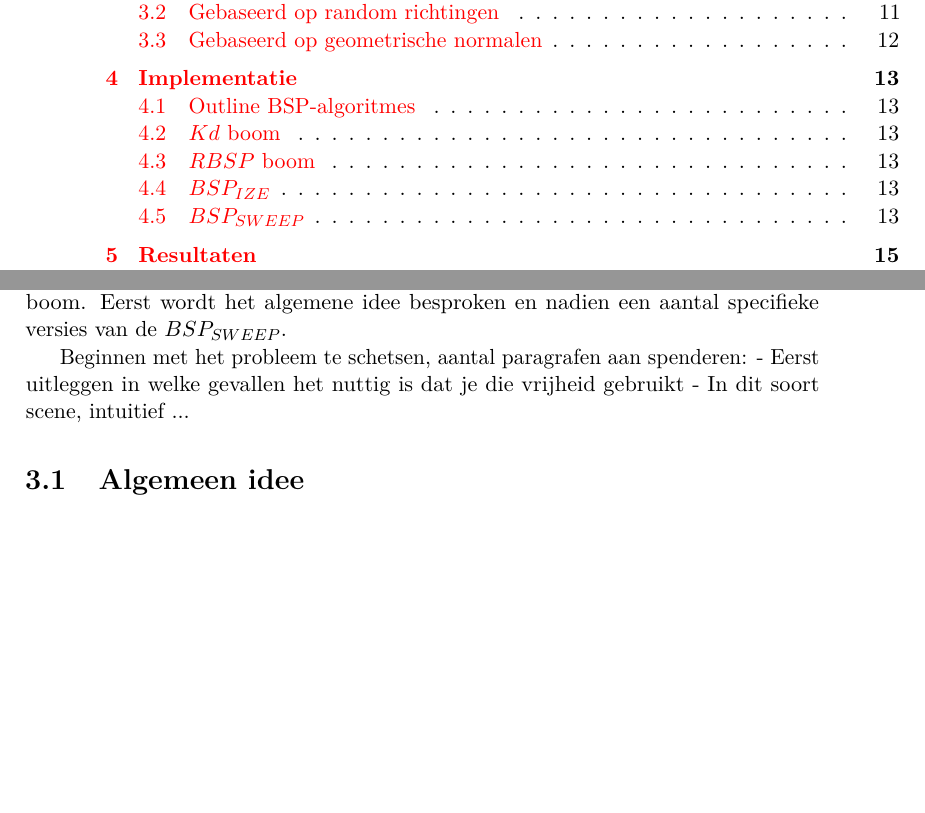
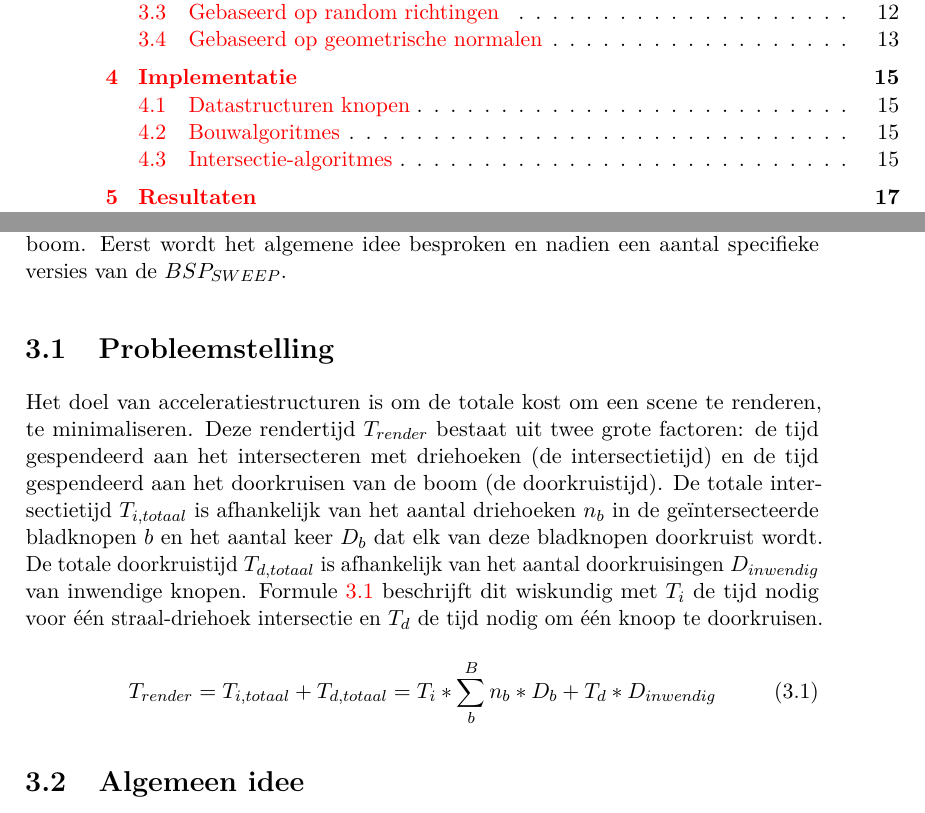
Before and after one commit to jhoobergs/Thesis-Text, a LaTeX thesis (masterproef.tex, which reads bsp-sweep.tex): two parts of pages 4 and 21 of 30 before the commit and two parts of pages 4 and 21 of 32 after it, joined at a grey line, cut so that both start at the same text, the shorter picture padded with empty space. The pictures show the PDF file masterproef.pdf that the author committed with the source.

Commit message:
Begin probleemstelling

```diff
--- a/bsp-sweep.tex
+++ b/bsp-sweep.tex
@@ -6,9 +6,21 @@ Eerst wordt het algemene idee besproken en nadien een aantal specifieke versies
 % Duidelijk wiskundig uitleggen
 
  % TODO
-  Beginnen met het probleem te schetsen, aantal paragrafen aan spenderen:
-  	- Eerst uitleggen in welke gevallen het nuttig is dat je die vrijheid gebruikt
-	- In dit soort scene, intuitief ...
+ % Beginnen met het probleem te schetsen, aantal paragrafen aan spenderen:
+%  	- Eerst uitleggen in welke gevallen het nuttig is dat je die vrijheid gebruikt
+%	- In dit soort scene, intuitief ...
+
+\section{Probleemstelling}
+    Het doel van acceleratiestructuren is om de totale kost om een scene te renderen, te minimaliseren.
+    Deze rendertijd $\symTime_{\symRender}$ bestaat uit twee grote factoren: de tijd gespendeerd aan het intersecteren met driehoeken (de intersectietijd) en de tijd gespendeerd aan het doorkruisen van de boom (de doorkruistijd).
+    De totale intersectietijd $\symTime_{\symIntersection, \symTotal}$ is afhankelijk van het aantal driehoeken $\symNbPrimitives_\symLeaf$ in de geïntersecteerde bladknopen $\symLeaf$ en het aantal keer $\symTraversalL_\symLeaf$ dat elk van deze bladknopen doorkruist wordt.
+    De totale doorkruistijd $\symTime_{\symTraversal, \symTotal}$ is afhankelijk van het aantal doorkruisingen $\symTraversalL_{\symInternal}$ van inwendige knopen.
+    Formule \ref{eq:rendertijd} beschrijft dit wiskundig met $\symTime_{\symIntersection}$ de tijd nodig voor één straal-driehoek intersectie en $\symTime_{\symTraversal}$ de tijd nodig om één knoop te doorkruisen.
+\begin{equation}
+    \symTime_{\symRender} = \symTime_{\symIntersection, \symTotal} + \symTime_{\symTraversal, \symTotal} = \symTime_{\symIntersection} * \sum_{\symLeaf}^\symLeafL \symNbPrimitives_\symLeaf * \symTraversalL_\symLeaf + \symTime_{\symTraversal} * \symTraversalL_{\symInternal}
+    \label{eq:rendertijd}
+\end{equation}
+
 
 \section{Algemeen idee}
     De $\symBSPsweep$ boom is een algemene $\symBSP$ boom waarbij in elke knoop k richtingen bepaald worden en alle $2n$ splitsingsvlakken langs elk van deze richtingen worden bekeken door te sweepen.
```
Also changed, not shown: symbols.tex (+7 -0 lines), masterproef.pdf.
